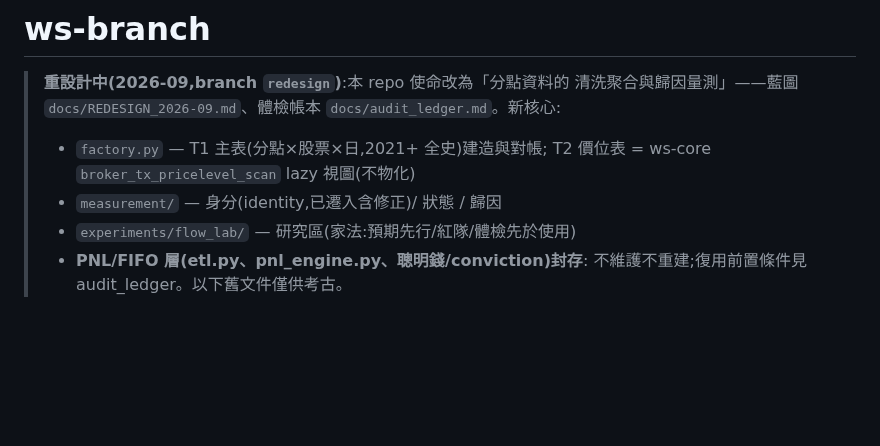
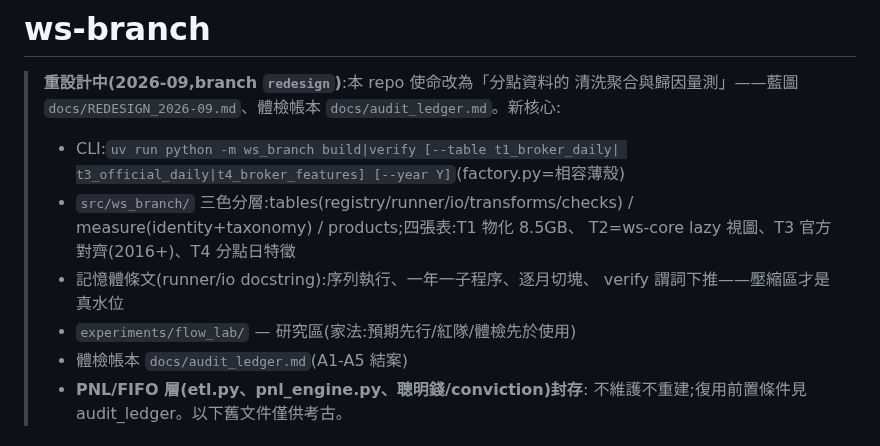
Before and after one commit to vikhuang/ws-branch, a Markdown page: CLAUDE.md, the part around the change. GitHub-like rendering; blank space fills up the shorter version.

Commit message:
docs(claude): 新 CLI 與四表現況入頭部說明
Co-Authored-By: Claude Fable 5 <noreply@anthropic.com>
Claude-Session: https://claude.ai/code/session_01NH2aCrVjBXYz5B48JpWiZC

```diff
--- a/CLAUDE.md
+++ b/CLAUDE.md
@@ -3,10 +3,15 @@
 > **重設計中(2026-09,branch `redesign`)**:本 repo 使命改為「分點資料的
 > 清洗聚合與歸因量測」——藍圖 `docs/REDESIGN_2026-09.md`、體檢帳本
 > `docs/audit_ledger.md`。新核心:
-> - `factory.py` — T1 主表(分點×股票×日,2021+ 全史)建造與對帳;
->   T2 價位表 = ws-core `broker_tx_pricelevel_scan` lazy 視圖(不物化)
-> - `measurement/` — 身分(identity,已遷入含修正)/ 狀態 / 歸因
+> - CLI:`uv run python -m ws_branch build|verify [--table t1_broker_daily|
+>   t3_official_daily|t4_broker_features] [--year Y]`(factory.py=相容薄殼)
+> - `src/ws_branch/` 三色分層:tables(registry/runner/io/transforms/checks)
+>   / measure(identity+taxonomy) / products;四張表:T1 物化 8.5GB、
+>   T2=ws-core lazy 視圖、T3 官方對齊(2016+)、T4 分點日特徵
+> - 記憶體條文(runner/io docstring):序列執行、一年一子程序、逐月切塊、
+>   verify 謂詞下推——壓縮區才是真水位
 > - `experiments/flow_lab/` — 研究區(家法:預期先行/紅隊/體檢先於使用)
+> - 體檢帳本 `docs/audit_ledger.md`(A1-A5 結案)
 > - **PNL/FIFO 層(etl.py、pnl_engine.py、聰明錢/conviction)封存**:
 >   不維護不重建;復用前置條件見 audit_ledger。以下舊文件僅供考古。
 
```
